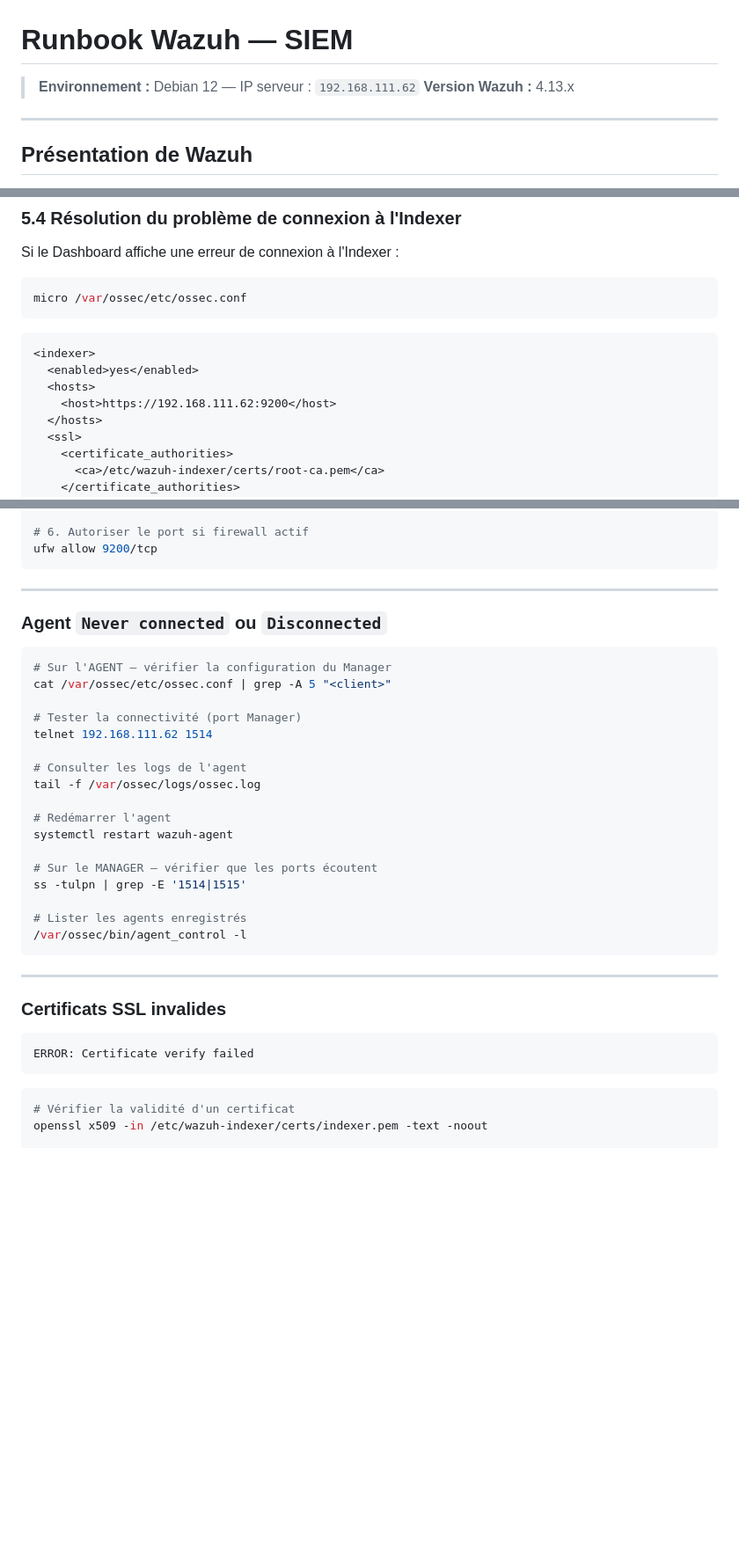
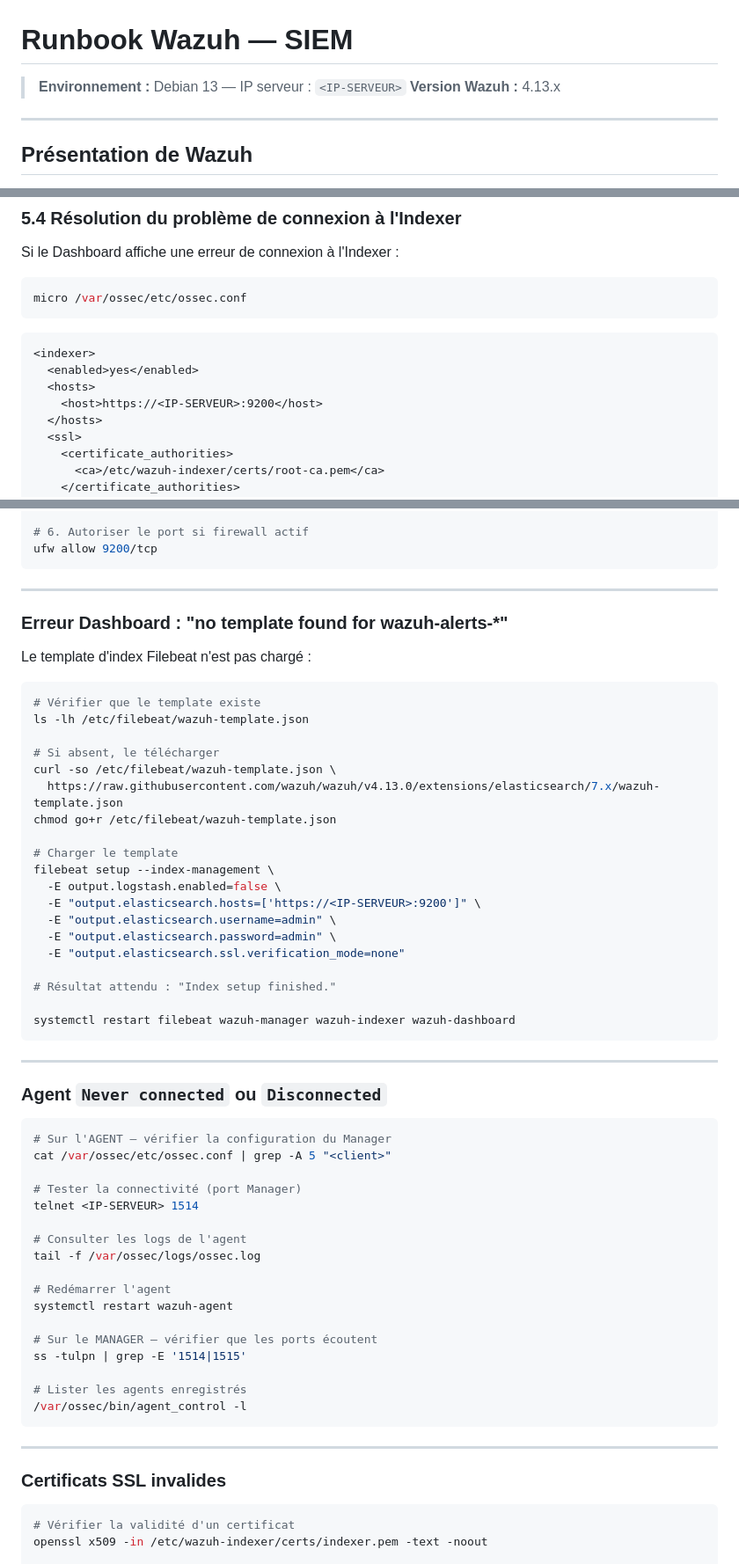
Before and after one commit to AmelieGarnier/Wazuh-Suricata, a Markdown page: docs/wazuh-runbook.md, 3 parts joined by grey strips. Shown at 88% size. GitHub-like rendering; blank space fills up the shorter version.

````diff
--- a/docs/wazuh-runbook.md
+++ b/docs/wazuh-runbook.md
@@ -1,6 +1,6 @@
 # Runbook Wazuh — SIEM
 
-> **Environnement :** Debian 12 — IP serveur : `192.168.111.62`
+> **Environnement :** Debian 13 — IP serveur : `<IP-SERVEUR>`
 > **Version Wazuh :** 4.13.x
 
 ---
@@ -433,7 +480,7 @@ micro /var/ossec/etc/ossec.conf
 <indexer>
   <enabled>yes</enabled>
   <hosts>
-    <host>https://192.168.111.62:9200</host>
+    <host>https://<IP-SERVEUR>:9200</host>
   </hosts>
   <ssl>
     <certificate_authorities>
@@ -580,6 +677,34 @@ tail -50 /var/log/wazuh-indexer/wazuh-indexer.log
 
 # 6. Autoriser le port si firewall actif
 ufw allow 9200/tcp
+```
+
+---
+
+### Erreur Dashboard : "no template found for wazuh-alerts-*"
+
+Le template d'index Filebeat n'est pas chargé :
+
+```bash
+# Vérifier que le template existe
+ls -lh /etc/filebeat/wazuh-template.json
+
+# Si absent, le télécharger
+curl -so /etc/filebeat/wazuh-template.json \
+  https://raw.githubusercontent.com/wazuh/wazuh/v4.13.0/extensions/elasticsearch/7.x/wazuh-template.json
+chmod go+r /etc/filebeat/wazuh-template.json
+
+# Charger le template
+filebeat setup --index-management \
+  -E output.logstash.enabled=false \
+  -E "output.elasticsearch.hosts=['https://<IP-SERVEUR>:9200']" \
+  -E "output.elasticsearch.username=admin" \
+  -E "output.elasticsearch.password=admin" \
+  -E "output.elasticsearch.ssl.verification_mode=none"
+
+# Résultat attendu : "Index setup finished."
+
+systemctl restart filebeat wazuh-manager wazuh-indexer wazuh-dashboard
 ```
 
 ---
@@ -591,7 +716,7 @@ ufw allow 9200/tcp
 cat /var/ossec/etc/ossec.conf | grep -A 5 "<client>"
 
 # Tester la connectivité (port Manager)
-telnet 192.168.111.62 1514
+telnet <IP-SERVEUR> 1514
 
 # Consulter les logs de l'agent
 tail -f /var/ossec/logs/ossec.log
@@ -609,10 +734,6 @@ ss -tulpn | grep -E '1514|1515'
 ---
 
 ### Certificats SSL invalides
-
-```
-ERROR: Certificate verify failed
-```
 
 ```bash
 # Vérifier la validité d'un certificat
````
Also changed, not shown: other parts of docs/wazuh-runbook.md (+138 -41 lines).
